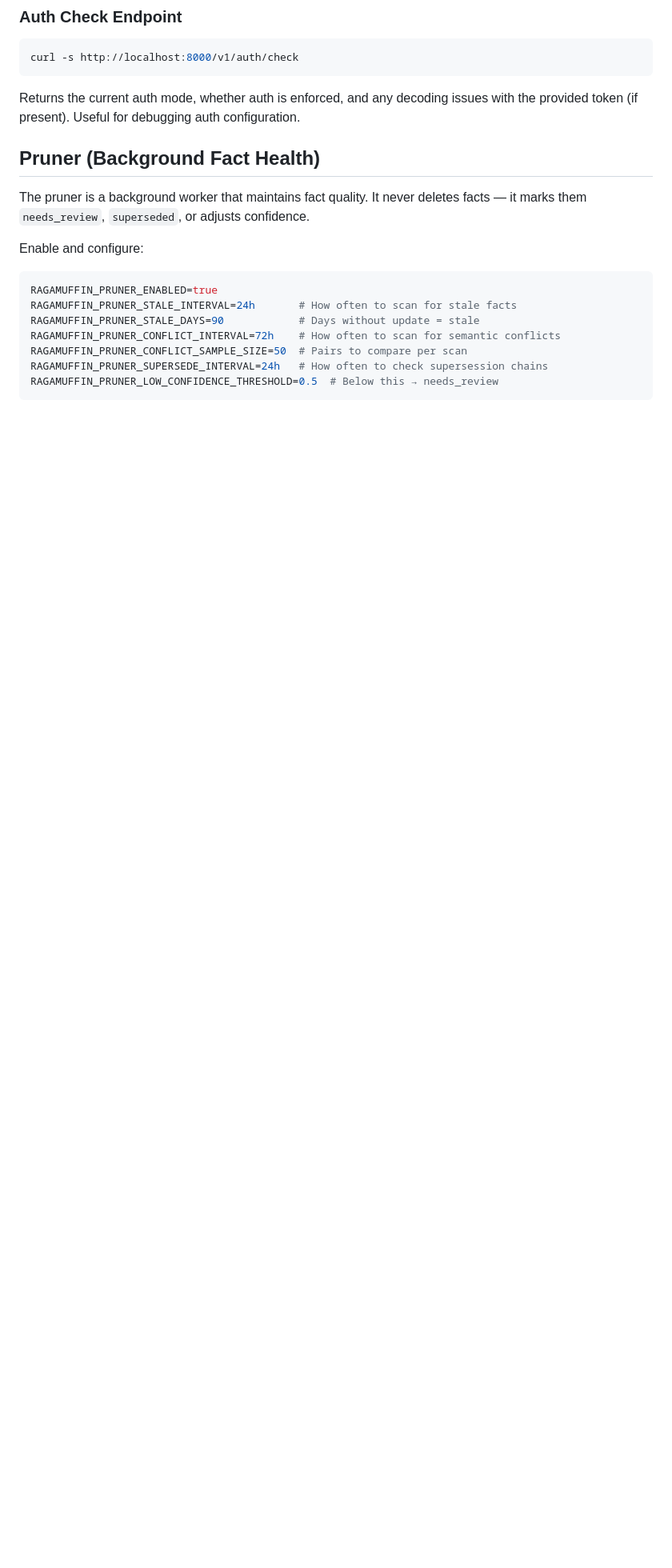
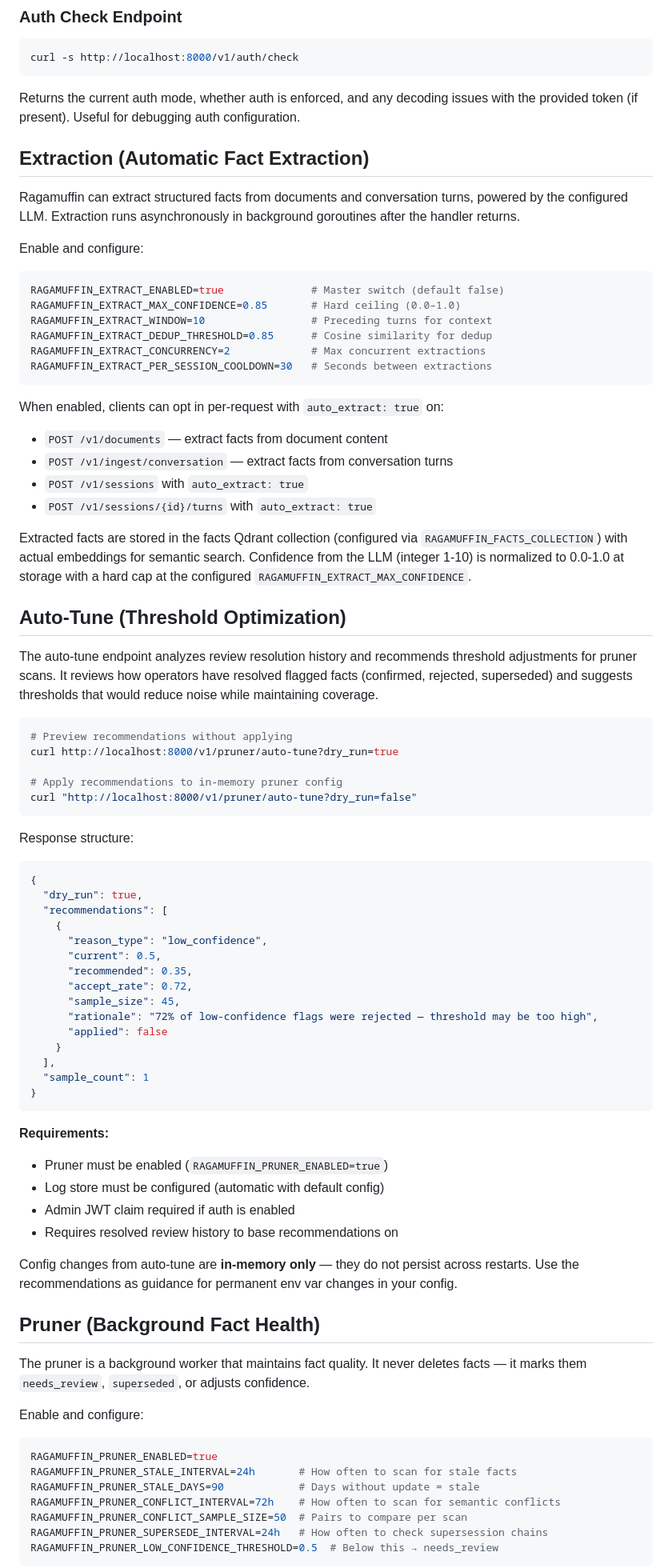
Before and after one commit to chezgoulet/ragamuffin, a Markdown page: DEPLOY.md, the part around one of its changes. Shown at 80% size. Rendered like a GitHub page; blank space fills up the shorter version.

Commit message:
docs: update DEPLOY.md with extraction, auto-tune, and pruner config
Adds sections:
- Extraction: RAGAMUFFIN_EXTRACT_* env vars, auto_extract opt-in endpoints
- Auto-Tune: /v1/pruner/auto-tune endpoint docs with dry_run mode
- Quick ref table: added EXTRACT_* and PRUNER_* entries

Closes #562

````diff
--- a/DEPLOY.md
+++ b/DEPLOY.md
@@ -106,6 +108,78 @@ curl -s http://localhost:8000/v1/auth/check
 
 Returns the current auth mode, whether auth is enforced, and any decoding issues
 with the provided token (if present). Useful for debugging auth configuration.
+
+## Extraction (Automatic Fact Extraction)
+
+Ragamuffin can extract structured facts from documents and conversation turns,
+powered by the configured LLM. Extraction runs asynchronously in background
+goroutines after the handler returns.
+
+Enable and configure:
+
+```bash
+RAGAMUFFIN_EXTRACT_ENABLED=true              # Master switch (default false)
+RAGAMUFFIN_EXTRACT_MAX_CONFIDENCE=0.85       # Hard ceiling (0.0–1.0)
+RAGAMUFFIN_EXTRACT_WINDOW=10                 # Preceding turns for context
+RAGAMUFFIN_EXTRACT_DEDUP_THRESHOLD=0.85      # Cosine similarity for dedup
+RAGAMUFFIN_EXTRACT_CONCURRENCY=2             # Max concurrent extractions
+RAGAMUFFIN_EXTRACT_PER_SESSION_COOLDOWN=30   # Seconds between extractions
+```
+
+When enabled, clients can opt in per-request with `auto_extract: true` on:
+- `POST /v1/documents` — extract facts from document content
+- `POST /v1/ingest/conversation` — extract facts from conversation turns
+- `POST /v1/sessions` with `auto_extract: true`
+- `POST /v1/sessions/{id}/turns` with `auto_extract: true`
+
+Extracted facts are stored in the facts Qdrant collection (configured via
+`RAGAMUFFIN_FACTS_COLLECTION`) with actual embeddings for semantic search.
+Confidence from the LLM (integer 1-10) is normalized to 0.0-1.0 at storage
+with a hard cap at the configured `RAGAMUFFIN_EXTRACT_MAX_CONFIDENCE`.
+
+## Auto-Tune (Threshold Optimization)
+
+The auto-tune endpoint analyzes review resolution history and recommends
+threshold adjustments for pruner scans. It reviews how operators have resolved
+flagged facts (confirmed, rejected, superseded) and suggests thresholds that
+would reduce noise while maintaining coverage.
+
+```bash
+# Preview recommendations without applying
+curl http://localhost:8000/v1/pruner/auto-tune?dry_run=true
+
+# Apply recommendations to in-memory pruner config
+curl "http://localhost:8000/v1/pruner/auto-tune?dry_run=false"
+```
+
+Response structure:
+```json
+{
+  "dry_run": true,
+  "recommendations": [
+    {
+      "reason_type": "low_confidence",
+      "current": 0.5,
+      "recommended": 0.35,
+      "accept_rate": 0.72,
+      "sample_size": 45,
+      "rationale": "72% of low-confidence flags were rejected — threshold may be too high",
+      "applied": false
+    }
+  ],
+  "sample_count": 1
+}
+```
+
+**Requirements:**
+- Pruner must be enabled (`RAGAMUFFIN_PRUNER_ENABLED=true`)
+- Log store must be configured (automatic with default config)
+- Admin JWT claim required if auth is enabled
+- Requires resolved review history to base recommendations on
+
+Config changes from auto-tune are **in-memory only** — they do not persist
+across restarts. Use the recommendations as guidance for permanent env var
+changes in your config.
 
 ## Pruner (Background Fact Health)
 
````
Also changed, not shown: other parts of DEPLOY.md (+2 -0 lines).
